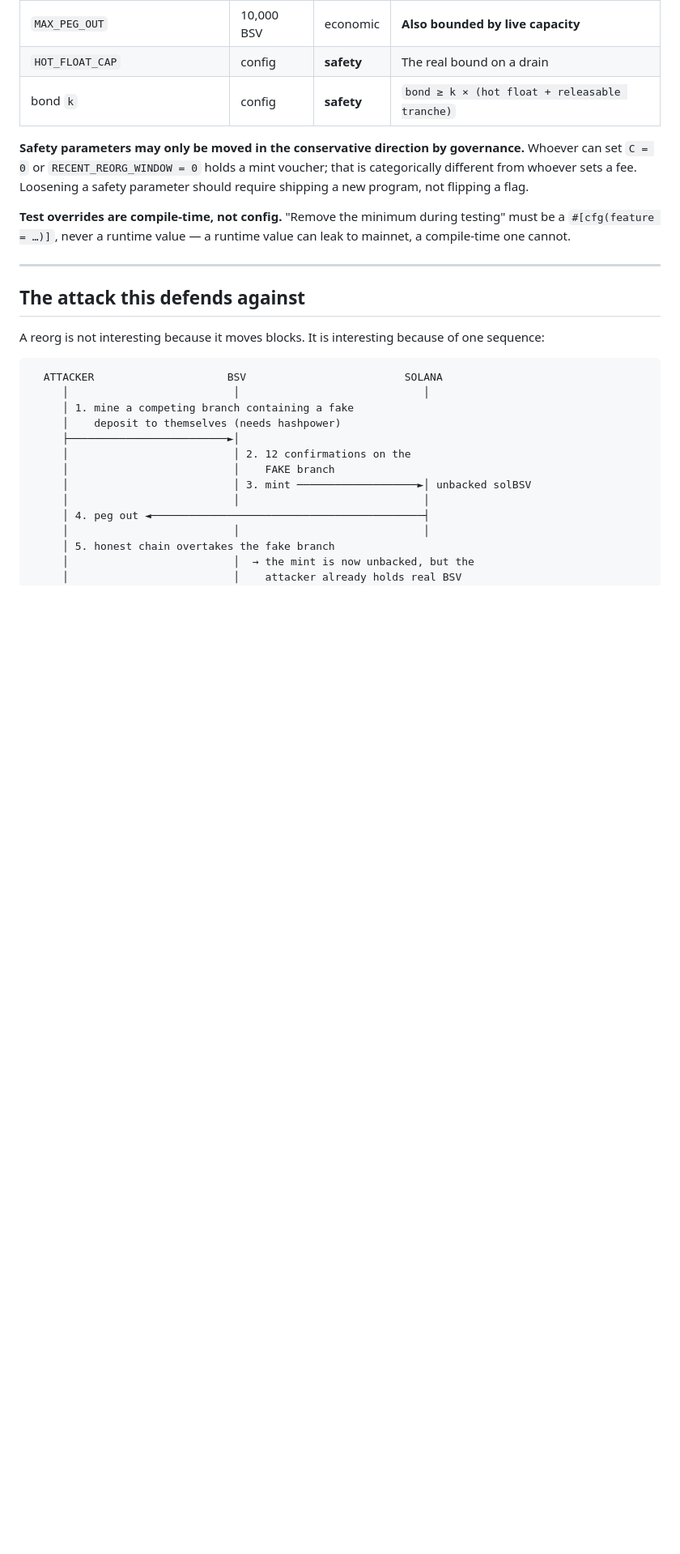
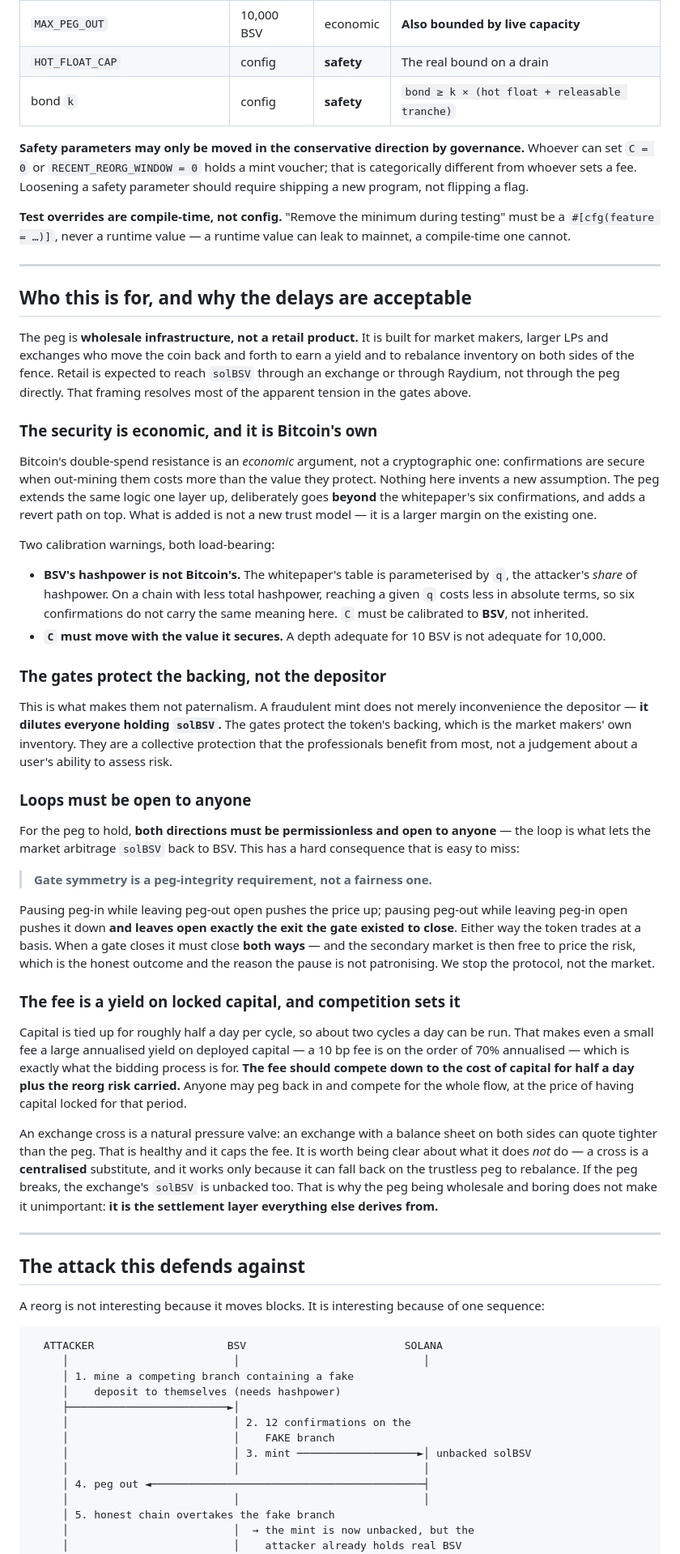
Before and after one commit to solbeam-bot/solbeam, a Markdown page: docs/12-peg-mechanism.md, the part around one of its changes. Shown at 81% size. Rendered like a GitHub page; blank space fills up the shorter version.

Commit message:
Frame the peg as wholesale infrastructure, and add the loop constraint
Positions the peg as infrastructure for market makers, LPs and exchanges
rather than a retail product, which is what makes a half-day capital lockup a
yield consideration rather than a UX problem. Retail reaches solBSV through an
exchange or Raydium.

Records the argument that this is not paternalism: the gates do not protect
the depositor, they protect the backing. A fraudulent mint dilutes every
solBSV holder, so the gates guard the market makers' own inventory rather than
second-guessing a user's risk assessment.

Adds the constraint that falls out of "loops must be open to anyone", which is
easy to miss and is a correctness requirement rather than a preference: gate
symmetry. Pausing one direction while leaving the other open moves the price to
a basis, and pausing peg-in while leaving peg-out open leaves open exactly the
exit the gate existed to close. A gate closes both ways, and the secondary
market then prices the risk -- we stop the protocol, not the market.

Two calibration warnings on "beyond the whitepaper's six confirmations", which
is doing real work in the argument and should not be assumed:

  * the whitepaper's table is parameterised by q, the attacker's share of
    hashpower. BSV has far less total hashpower, so reaching a given q costs
    less in absolute terms and the confirmation count does not transfer
    between chains;
  * the real bound on a theft is the hot float cap, not the deposit size, since
    a fraudulent mint can only be cashed out up to what a relayer can pay.

That second point becomes an open question about whether MAX_PEG_IN is a safety
parameter at all. A 10,000 BSV maximum is ~$300k against a 12-block reorg
costing orders of magnitude less, so as written the number does no safety work.
Added alongside the open question of how C should be calibrated to BSV's
hashrate, which nothing in the PoC currently measures.

Also notes the fee economics and the exchange cross: capital locked for half a
day means about two cycles a day, so a 10bp fee is on the order of 70%
annualised and the auction should compete it down to cost of capital plus
reorg risk. A cross caps the fee from above, but it is a centralised substitute
that works only because it can fall back on the trustless peg to rebalance.

```diff
--- a/docs/12-peg-mechanism.md
+++ b/docs/12-peg-mechanism.md
@@ -70,6 +70,74 @@ a safety parameter should require shipping a new program, not flipping a flag.
 **Test overrides are compile-time, not config.** "Remove the minimum during
 testing" must be a `#[cfg(feature = …)]`, never a runtime value — a runtime value
 can leak to mainnet, a compile-time one cannot.
+
+---
+
+## Who this is for, and why the delays are acceptable
+
+The peg is **wholesale infrastructure, not a retail product.** It is built for
+market makers, larger LPs and exchanges who move the coin back and forth to earn
+a yield and to rebalance inventory on both sides of the fence. Retail is expected
+to reach `solBSV` through an exchange or through Raydium, not through the peg
+directly. That framing resolves most of the apparent tension in the gates above.
+
+### The security is economic, and it is Bitcoin's own
+
+Bitcoin's double-spend resistance is an *economic* argument, not a cryptographic
+one: confirmations are secure when out-mining them costs more than the value they
+protect. Nothing here invents a new assumption. The peg extends the same logic one
+layer up, deliberately goes **beyond** the whitepaper's six confirmations, and adds
+a revert path on top. What is added is not a new trust model — it is a larger
+margin on the existing one.
+
+Two calibration warnings, both load-bearing:
+
+- **BSV's hashpower is not Bitcoin's.** The whitepaper's table is parameterised by
+  `q`, the attacker's *share* of hashpower. On a chain with less total hashpower,
+  reaching a given `q` costs less in absolute terms, so six confirmations do not
+  carry the same meaning here. `C` must be calibrated to **BSV**, not inherited.
+- **`C` must move with the value it secures.** A depth adequate for 10 BSV is not
+  adequate for 10,000.
+
+### The gates protect the backing, not the depositor
+
+This is what makes them not paternalism. A fraudulent mint does not merely
+inconvenience the depositor — **it dilutes everyone holding `solBSV`.** The gates
+protect the token's backing, which is the market makers' own inventory. They are a
+collective protection that the professionals benefit from most, not a judgement
+about a user's ability to assess risk.
+
+### Loops must be open to anyone
+
+For the peg to hold, **both directions must be permissionless and open to
+anyone** — the loop is what lets the market arbitrage `solBSV` back to BSV. This
+has a hard consequence that is easy to miss:
+
+> **Gate symmetry is a peg-integrity requirement, not a fairness one.**
+
+Pausing peg-in while leaving peg-out open pushes the price up; pausing peg-out
+while leaving peg-in open pushes it down **and leaves open exactly the exit the
+gate existed to close**. Either way the token trades at a basis. When a gate
+closes it must close **both ways** — and the secondary market is then free to
+price the risk, which is the honest outcome and the reason the pause is not
+patronising. We stop the protocol, not the market.
+
+### The fee is a yield on locked capital, and competition sets it
+
+Capital is tied up for roughly half a day per cycle, so about two cycles a day can
+be run. That makes even a small fee a large annualised yield on deployed capital —
+a 10 bp fee is on the order of 70% annualised — which is exactly what the bidding
+process is for. **The fee should compete down to the cost of capital for half a
+day plus the reorg risk carried.** Anyone may peg back in and compete for the whole
+flow, at the price of having capital locked for that period.
+
+An exchange cross is a natural pressure valve: an exchange with a balance sheet on
+both sides can quote tighter than the peg. That is healthy and it caps the fee.
+It is worth being clear about what it does *not* do — a cross is a **centralised**
+substitute, and it works only because it can fall back on the trustless peg to
+rebalance. If the peg breaks, the exchange's `solBSV` is unbacked too. That is why
+the peg being wholesale and boring does not make it unimportant: **it is the
+settlement layer everything else derives from.**
 
 ---
 
```
Also changed, not shown: other parts of docs/12-peg-mechanism.md (+11 -0 lines).
